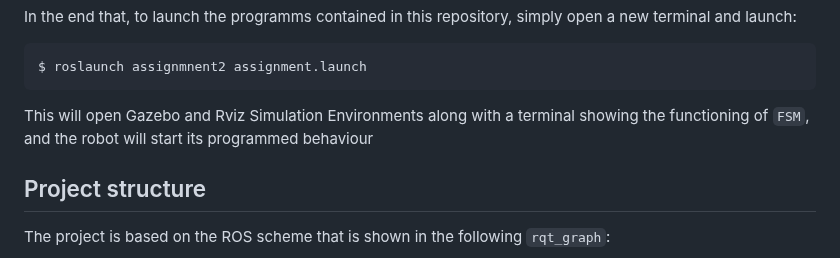
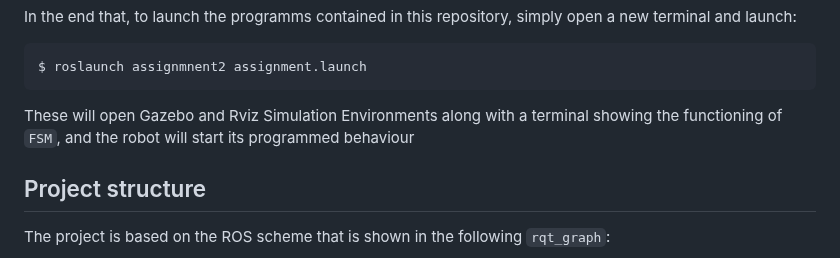
Before and after one commit to claudio-dg/assignment2, a Markdown page: README.md, the part around the change. Rendered like a GitHub page.

````diff
--- a/README.md
+++ b/README.md
@@ -98,7 +98,7 @@ In the end that, to launch the programms contained in this repository, simply op
 $ roslaunch assignmnent2 assignment.launch
 ```
 
-This will open Gazebo and Rviz Simulation Environments along with a terminal showing the functioning of ```FSM```, and the robot will start its programmed behaviour
+These will open Gazebo and Rviz Simulation Environments along with a terminal showing the functioning of ```FSM```, and the robot will start its programmed behaviour
 ## Project structure
 
 The project is based on the ROS scheme that is shown in the following ```rqt_graph```:
````
